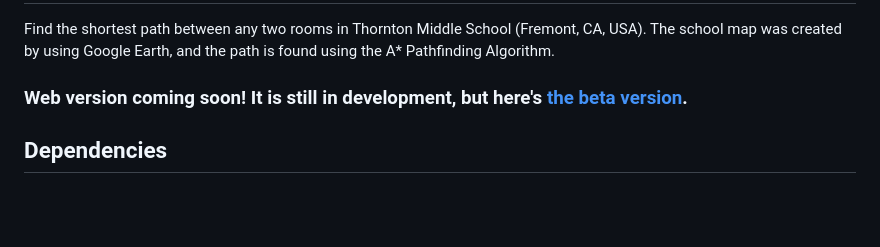
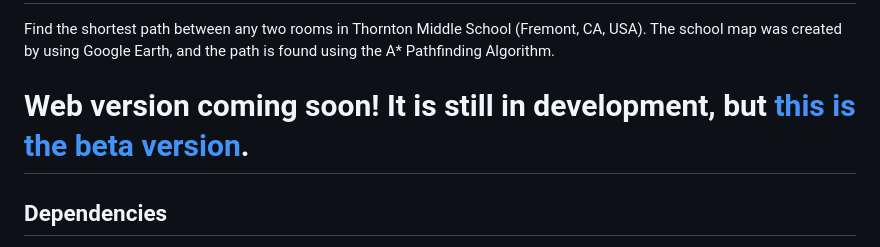
Before and after one commit to Thornton-Middle-School/TMS-Pathfinding, a Markdown page: README.md, the part around the change. GitHub-like rendering; blank space fills up the shorter version.

Commit message:
emphasis on web

```diff
--- a/README.md
+++ b/README.md
@@ -1,7 +1,7 @@
 # TMS-Pathfinding
 Find the shortest path between any two rooms in Thornton Middle School (Fremont, CA, USA). The school map was created by using Google Earth, and the path is found using the A* Pathfinding Algorithm.
 
-### Web version coming soon! It is still in development, but here's [the beta version](https://thornton-middle-school.github.io/TMS-Pathfinding/).
+# Web version coming soon! It is still in development, but [this is the beta version](https://thornton-middle-school.github.io/TMS-Pathfinding/).
 
 ## Dependencies
 - Python 3.12+
```
